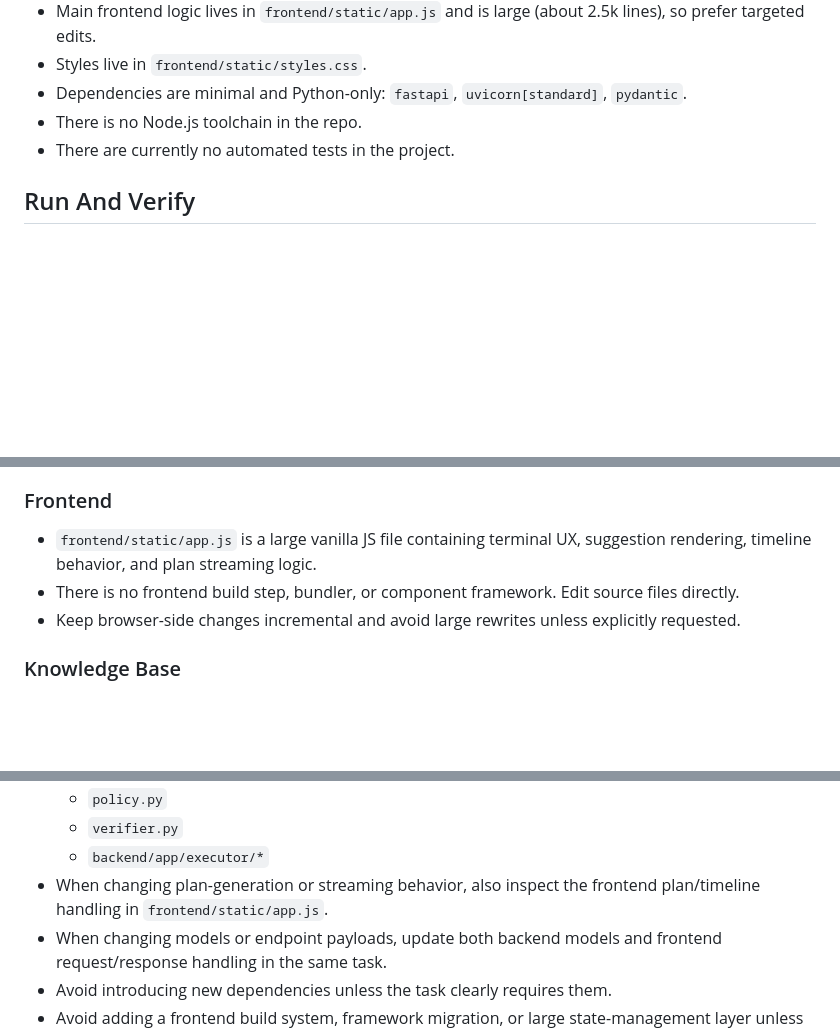
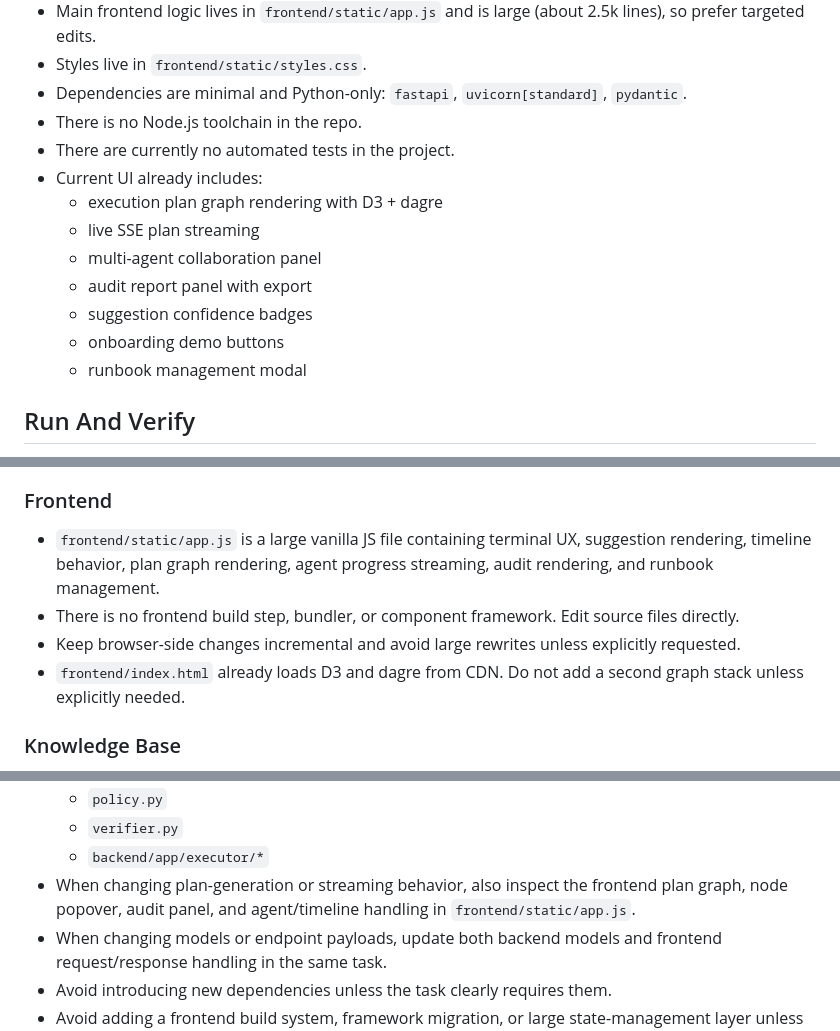
Before and after one commit to panbu2007/Terminal-Copilot, a Markdown page: AGENTS.md, 3 parts joined by grey strips. GitHub-like rendering; blank space fills up the shorter version.

```diff
--- a/AGENTS.md
+++ b/AGENTS.md
@@ -19,6 +19,14 @@ This file provides repository-specific instructions for coding agents working in
 - Dependencies are minimal and Python-only: `fastapi`, `uvicorn[standard]`, `pydantic`.
 - There is no Node.js toolchain in the repo.
 - There are currently no automated tests in the project.
+- Current UI already includes:
+  - execution plan graph rendering with D3 + dagre
+  - live SSE plan streaming
+  - multi-agent collaboration panel
+  - audit report panel with export
+  - suggestion confidence badges
+  - onboarding demo buttons
+  - runbook management modal
 
 ## Run And Verify
 
@@ -66,9 +96,10 @@ When making changes, prefer the smallest verification that proves the modified p
 
 ### Frontend
 
-- `frontend/static/app.js` is a large vanilla JS file containing terminal UX, suggestion rendering, timeline behavior, and plan streaming logic.
+- `frontend/static/app.js` is a large vanilla JS file containing terminal UX, suggestion rendering, timeline behavior, plan graph rendering, agent progress streaming, audit rendering, and runbook management.
 - There is no frontend build step, bundler, or component framework. Edit source files directly.
 - Keep browser-side changes incremental and avoid large rewrites unless explicitly requested.
+- `frontend/index.html` already loads D3 and dagre from CDN. Do not add a second graph stack unless explicitly needed.
 
 ### Knowledge Base
 
@@ -90,7 +121,7 @@ When making changes, prefer the smallest verification that proves the modified p
   - `policy.py`
   - `verifier.py`
   - `backend/app/executor/*`
-- When changing plan-generation or streaming behavior, also inspect the frontend plan/timeline handling in `frontend/static/app.js`.
+- When changing plan-generation or streaming behavior, also inspect the frontend plan graph, node popover, audit panel, and agent/timeline handling in `frontend/static/app.js`.
 - When changing models or endpoint payloads, update both backend models and frontend request/response handling in the same task.
 - Avoid introducing new dependencies unless the task clearly requires them.
 - Avoid adding a frontend build system, framework migration, or large state-management layer unless explicitly requested.
```
Also changed, not shown: other parts of AGENTS.md (+36 -0 lines).
